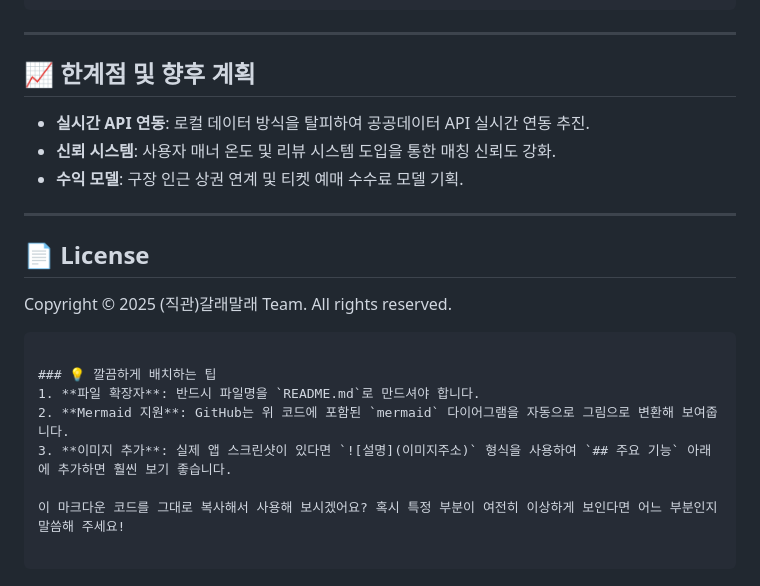
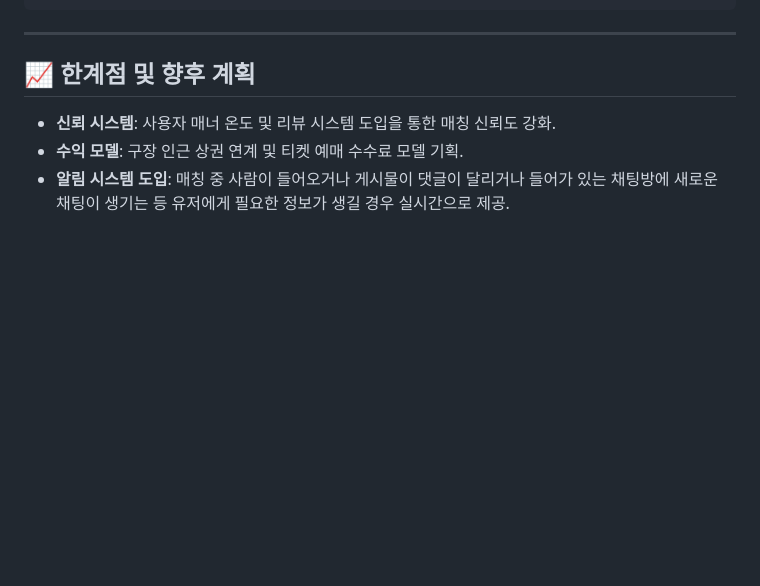
Before and after one commit to acodeer/Opensource_project, a Markdown page: README.md, the part around the change. GitHub-like rendering; blank space fills up the shorter version.

Commit message:
Update README with future plans and remove license
Removed license section and added future plans for real-time API integration and notification system.

````diff
--- a/README.md
+++ b/README.md
@@ -94,23 +94,7 @@ flutter run
 
 ## 📈 한계점 및 향후 계획
 
-* **실시간 API 연동**: 로컬 데이터 방식을 탈피하여 공공데이터 API 실시간 연동 추진.
+
 * **신뢰 시스템**: 사용자 매너 온도 및 리뷰 시스템 도입을 통한 매칭 신뢰도 강화.
 * **수익 모델**: 구장 인근 상권 연계 및 티켓 예매 수수료 모델 기획.
-
----
-
-## 📄 License
-
-Copyright © 2025 (직관)갈래말래 Team. All rights reserved.
-
-```
-
-### 💡 깔끔하게 배치하는 팁
-1. **파일 확장자**: 반드시 파일명을 `README.md`로 만드셔야 합니다.
-2. **Mermaid 지원**: GitHub는 위 코드에 포함된 `mermaid` 다이어그램을 자동으로 그림으로 변환해 보여줍니다.
-3. **이미지 추가**: 실제 앱 스크린샷이 있다면 `![설명](이미지주소)` 형식을 사용하여 `## 주요 기능` 아래에 추가하면 훨씬 보기 좋습니다.
-
-이 마크다운 코드를 그대로 복사해서 사용해 보시겠어요? 혹시 특정 부분이 여전히 이상하게 보인다면 어느 부분인지 말씀해 주세요!
-
-```
+* **알림 시스템 도입**: 매칭 중 사람이 들어오거나 게시물이 댓글이 달리거나 들어가 있는 채팅방에 새로운 채팅이 생기는 등 유저에게 필요한 정보가 생길 경우 실시간으로 제공.
````
